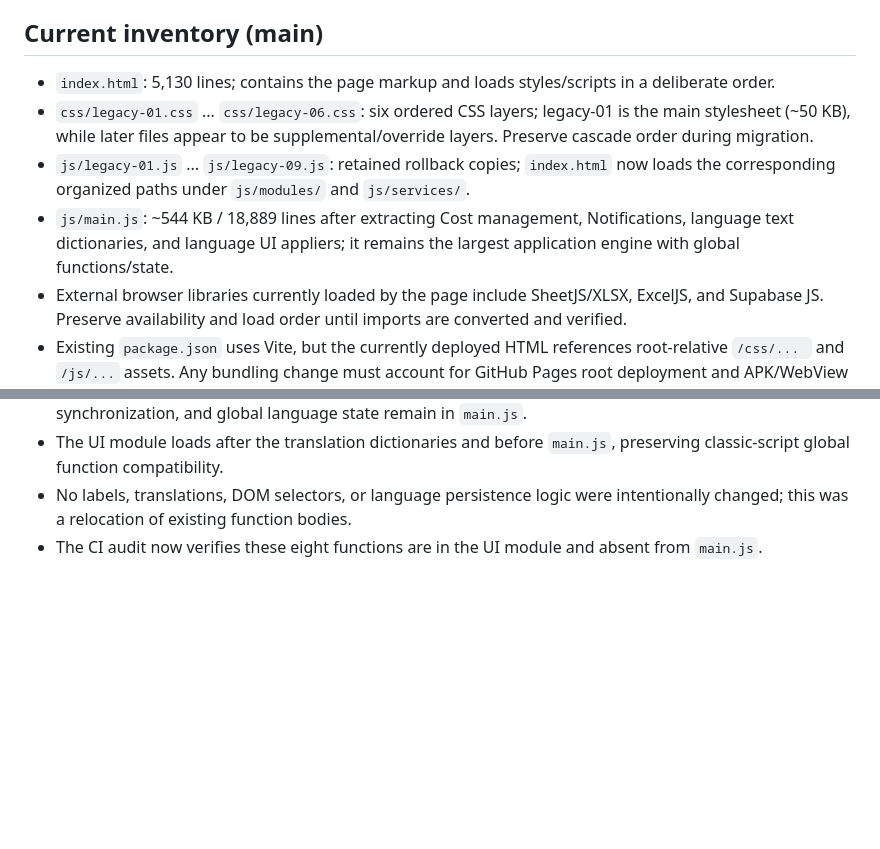
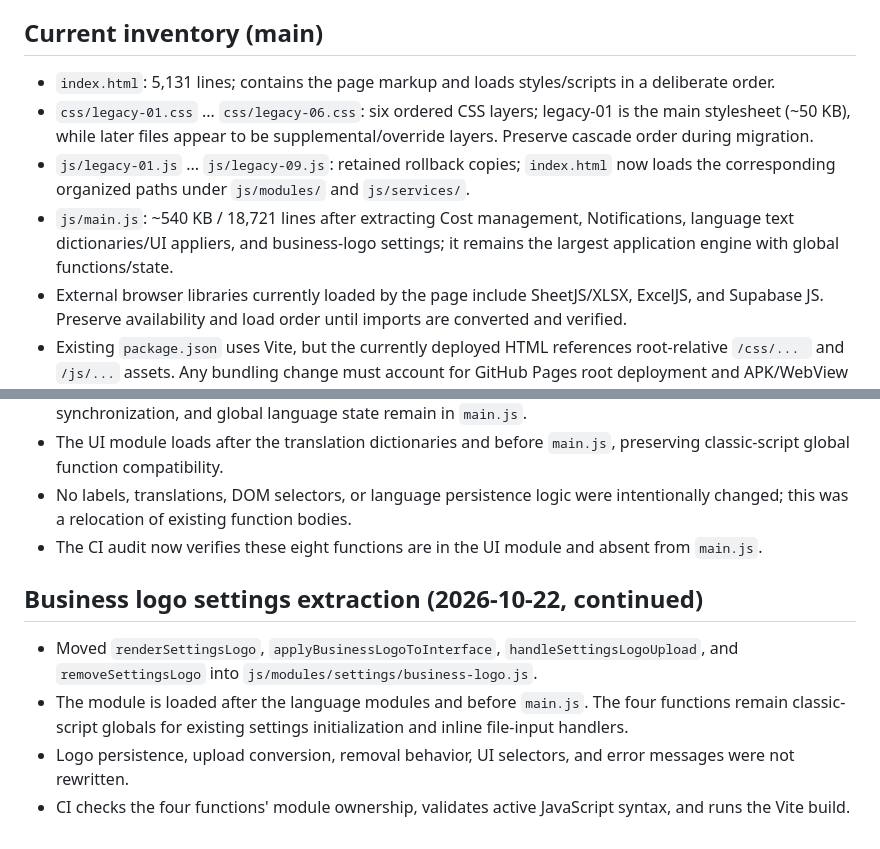
Before and after one commit to sellerbooksMBI/sellerbooksMBI, a Markdown page: docs/REFACTOR_MAP.md, 2 parts joined by grey strips. Rendered like a GitHub page; blank space fills up the shorter version.

Commit message:
docs: record business logo module extraction

```diff
--- a/docs/REFACTOR_MAP.md
+++ b/docs/REFACTOR_MAP.md
@@ -4,10 +4,10 @@ Status: staged refactor. The deployed runtime remains the classic-script app in
 
 ## Current inventory (main)
 
-- `index.html`: 5,130 lines; contains the page markup and loads styles/scripts in a deliberate order.
+- `index.html`: 5,131 lines; contains the page markup and loads styles/scripts in a deliberate order.
 - `css/legacy-01.css` ... `css/legacy-06.css`: six ordered CSS layers; legacy-01 is the main stylesheet (~50 KB), while later files appear to be supplemental/override layers. Preserve cascade order during migration.
 - `js/legacy-01.js` ... `js/legacy-09.js`: retained rollback copies; `index.html` now loads the corresponding organized paths under `js/modules/` and `js/services/`.
-- `js/main.js`: ~544 KB / 18,889 lines after extracting Cost management, Notifications, language text dictionaries, and language UI appliers; it remains the largest application engine with global functions/state.
+- `js/main.js`: ~540 KB / 18,721 lines after extracting Cost management, Notifications, language text dictionaries/UI appliers, and business-logo settings; it remains the largest application engine with global functions/state.
 - External browser libraries currently loaded by the page include SheetJS/XLSX, ExcelJS, and Supabase JS. Preserve availability and load order until imports are converted and verified.
 - Existing `package.json` uses Vite, but the currently deployed HTML references root-relative `/css/... ` and `/js/...` assets. Any bundling change must account for GitHub Pages root deployment and APK/WebView usage.
 
@@ -260,3 +260,11 @@ These ranges are approximate section boundaries from comments, not safe cut-and-
 - The UI module loads after the translation dictionaries and before `main.js`, preserving classic-script global function compatibility.
 - No labels, translations, DOM selectors, or language persistence logic were intentionally changed; this was a relocation of existing function bodies.
 - The CI audit now verifies these eight functions are in the UI module and absent from `main.js`.
+
+
+## Business logo settings extraction (2026-10-22, continued)
+
+- Moved `renderSettingsLogo`, `applyBusinessLogoToInterface`, `handleSettingsLogoUpload`, and `removeSettingsLogo` into `js/modules/settings/business-logo.js`.
+- The module is loaded after the language modules and before `main.js`. The four functions remain classic-script globals for existing settings initialization and inline file-input handlers.
+- Logo persistence, upload conversion, removal behavior, UI selectors, and error messages were not rewritten.
+- CI checks the four functions' module ownership, validates active JavaScript syntax, and runs the Vite build.
```
